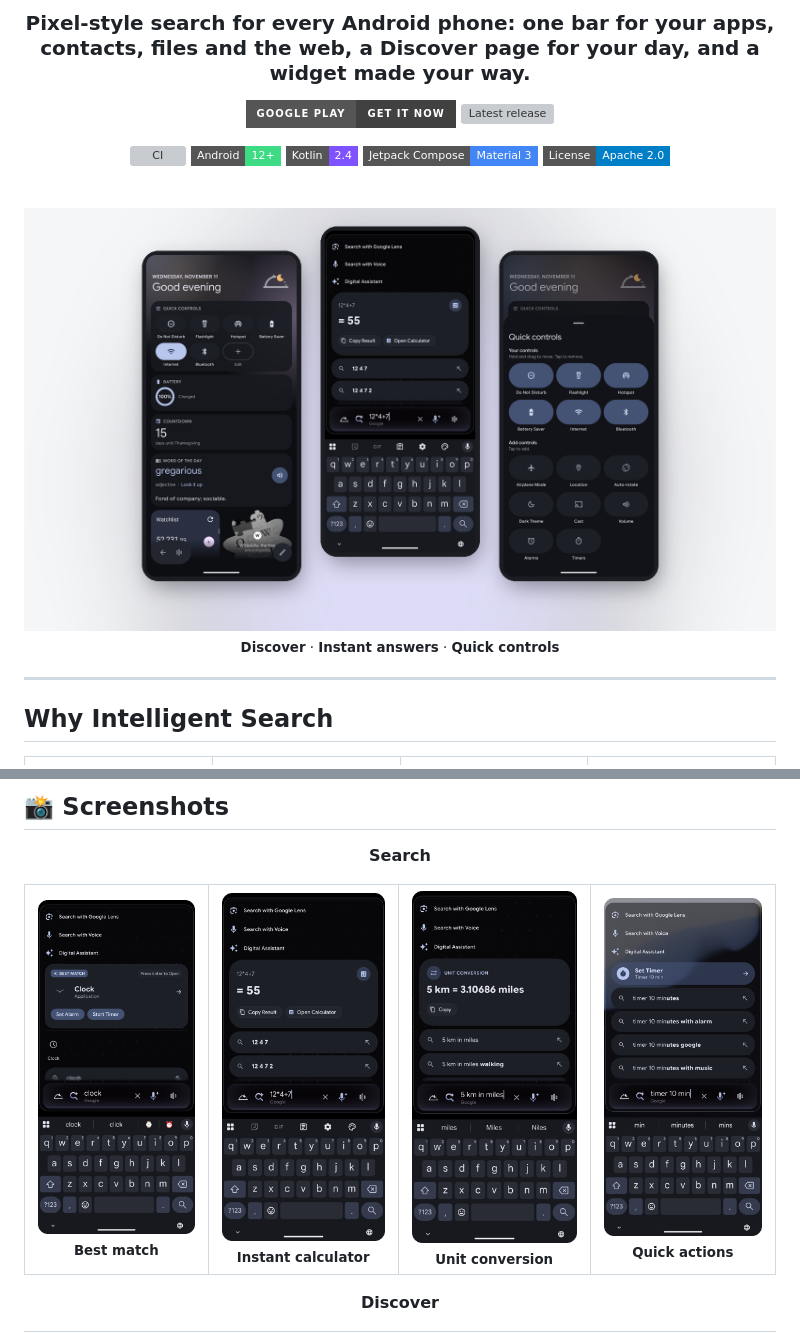
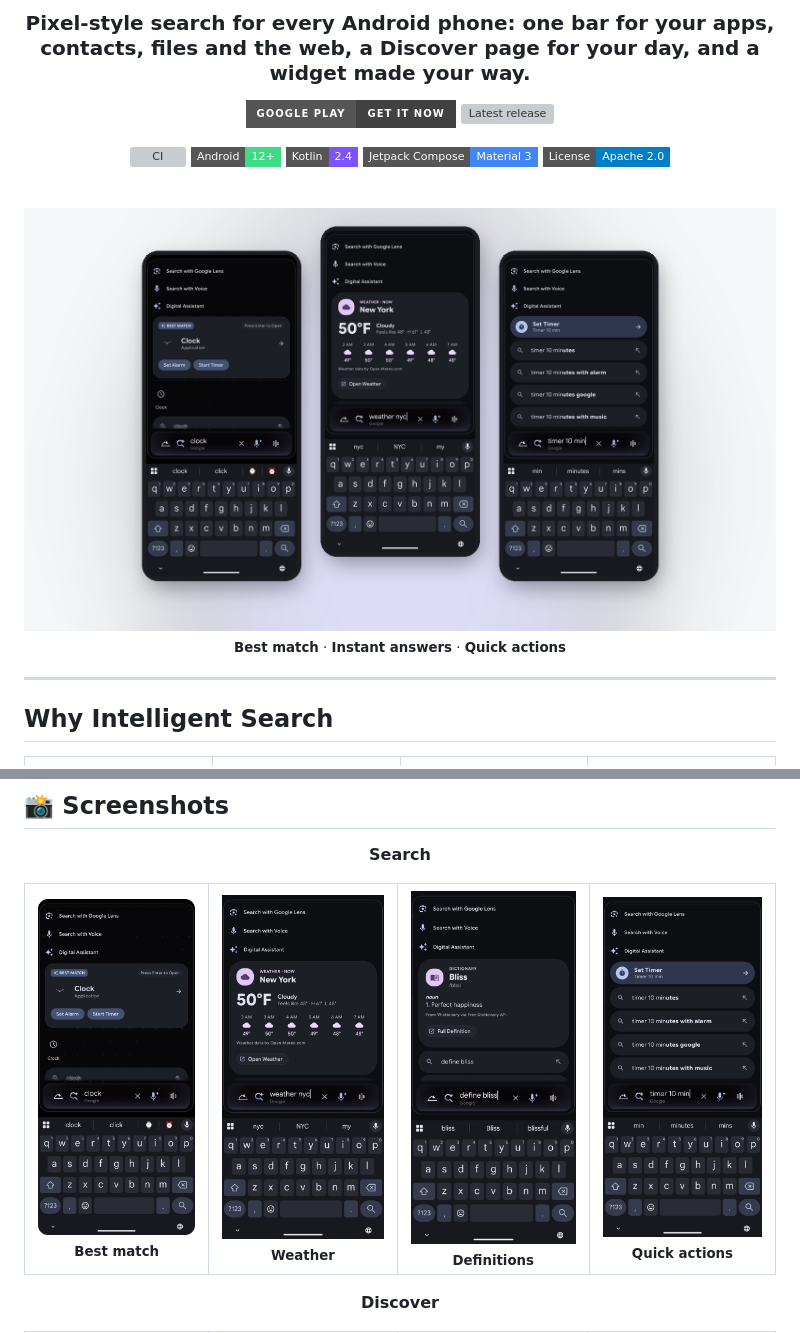
Before and after one commit to Peacetothemountain/Intelligent-Search, a Markdown page: README.md, 2 parts joined by grey strips. Rendered like a GitHub page; pictures changed too: docs/images/02_calculator.png (deleted), docs/images/02_weather.png (added), docs/images/03_definition.png (added); badges without logos; grey boxes are pictures that could not be loaded.

Commit message:
GitHub page: one search story in the showcase, weather and a definition in place of the math shots

```diff
--- a/README.md
+++ b/README.md
@@ -19,5 +19,5 @@
 
-<sub><b>Discover</b> · <b>Instant answers</b> · <b>Quick controls</b></sub>
+<sub><b>Best match</b> · <b>Instant answers</b> · <b>Quick actions</b></sub>
 
 </div>
 
@@ -43,8 +43,8 @@
 <table>
   <tr>
     <td align="center" valign="top"><img src="docs/images/01_best_match.png" width="190" alt="An app as the best match" /><br/><sub><b>Best match</b></sub></td>
-    <td align="center" valign="top"><img src="docs/images/02_calculator.png" width="190" alt="Calculator answer" /><br/><sub><b>Instant calculator</b></sub></td>
-    <td align="center" valign="top"><img src="docs/images/03_unit_conversion.png" width="190" alt="Unit conversion" /><br/><sub><b>Unit conversion</b></sub></td>
+    <td align="center" valign="top"><img src="docs/images/02_weather.png" width="190" alt="The weather in New York" /><br/><sub><b>Weather</b></sub></td>
+    <td align="center" valign="top"><img src="docs/images/03_definition.png" width="190" alt="The definition of a word" /><br/><sub><b>Definitions</b></sub></td>
     <td align="center" valign="top"><img src="docs/images/04_quick_actions.png" width="190" alt="A timer from a plain sentence" /><br/><sub><b>Quick actions</b></sub></td>
   </tr>
 </table>
```
Also changed, not shown: other parts of README.md (+1 -1 lines).
